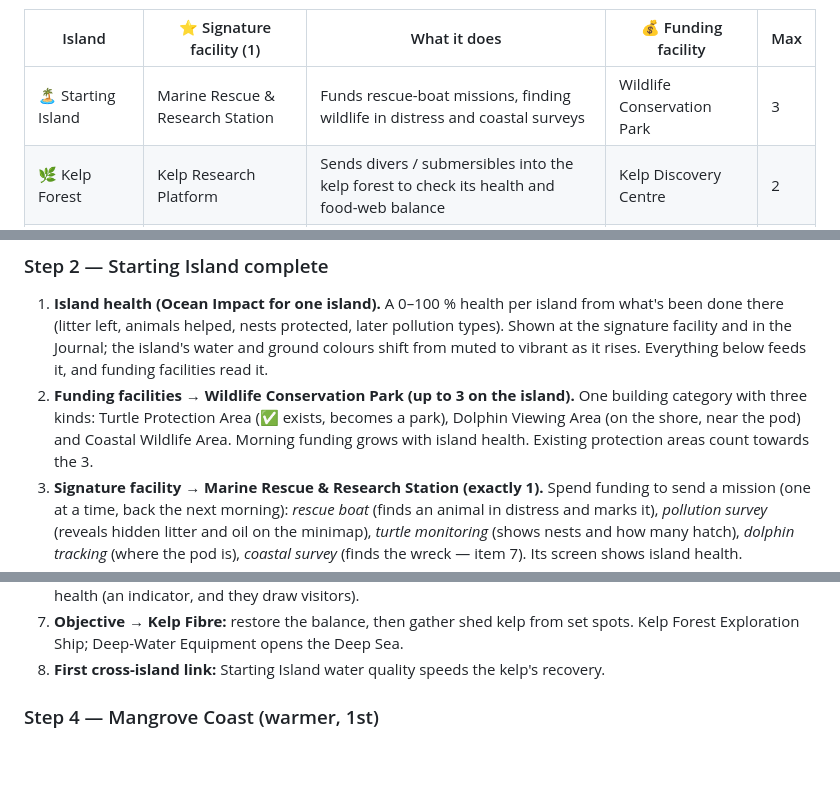
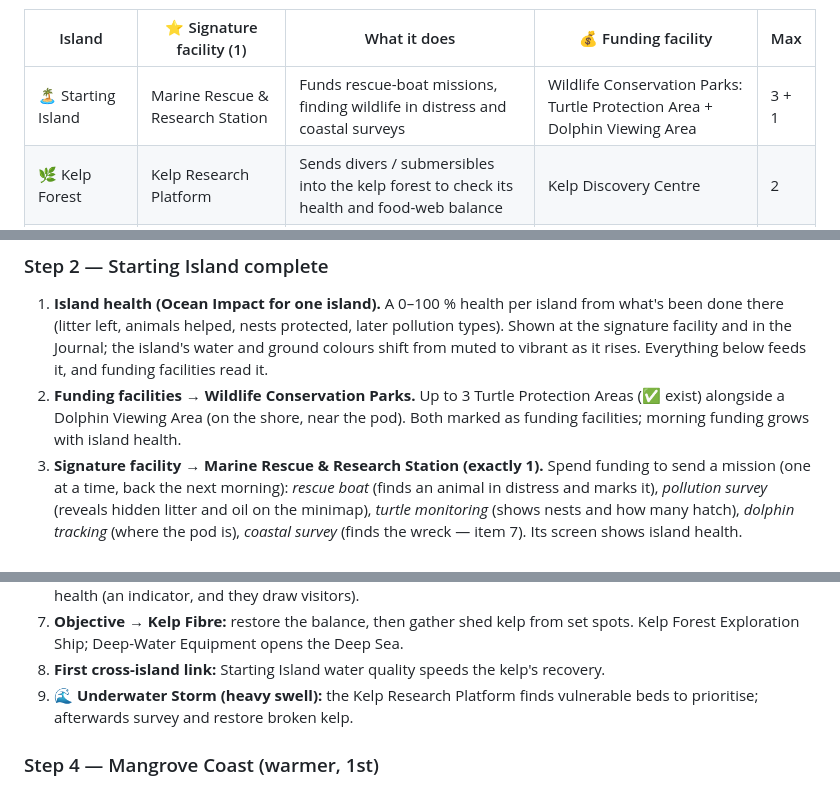
Before and after one commit to detronics-apps/ocean-haven, a Markdown page: docs/MASTER_PLAN.md, 3 parts joined by grey strips. Drawn GitHub-style; blank space fills up the shorter version.

```diff
--- a/docs/MASTER_PLAN.md
+++ b/docs/MASTER_PLAN.md
@@ -263,7 +263,7 @@ income grow.
 
 | Island | ⭐ Signature facility (1) | What it does | 💰 Funding facility | Max |
 |---|---|---|---|---|
-| 🏝️ Starting Island | Marine Rescue & Research Station | Funds rescue-boat missions, finding wildlife in distress and coastal surveys | Wildlife Conservation Park | 3 |
+| 🏝️ Starting Island | Marine Rescue & Research Station | Funds rescue-boat missions, finding wildlife in distress and coastal surveys | Wildlife Conservation Parks: Turtle Protection Area + Dolphin Viewing Area | 3 + 1 |
 | 🌿 Kelp Forest | Kelp Research Platform | Sends divers / submersibles into the kelp forest to check its health and food-web balance | Kelp Discovery Centre | 2 |
 | 🌱 Mangrove Coast | Mangrove Waterworks Station | Runs gates and pumps to manage freshwater flow through the mangroves | Mangrove Eco-Lodge | 3 |
 | 🪸 Tropical Reef | Coral Restoration Laboratory | Grows and prepares coral and deploys restoration projects | Reef Diving Centre | 3 |
@@ -426,10 +496,9 @@ tested commit. Placeholder art throughout.
    done there (litter left, animals helped, nests protected, later pollution types). Shown at the
    signature facility and in the Journal; the island's water and ground colours shift from muted
    to vibrant as it rises. Everything below feeds it, and funding facilities read it.
-2. **Funding facilities → Wildlife Conservation Park (up to 3 on the island).** One building
-   category with three kinds: Turtle Protection Area (✅ exists, becomes a park), Dolphin Viewing
-   Area (on the shore, near the pod) and Coastal Wildlife Area. Morning funding grows with island
-   health. Existing protection areas count towards the 3.
+2. **Funding facilities → Wildlife Conservation Parks.** Up to 3 Turtle Protection Areas (✅
+   exist) alongside a Dolphin Viewing Area (on the shore, near the pod). Both marked as funding
+   facilities; morning funding grows with island health.
 3. **Signature facility → Marine Rescue & Research Station (exactly 1).** Spend funding to send a
    mission (one at a time, back the next morning): *rescue boat* (finds an animal in distress and
    marks it), *pollution survey* (reveals hidden litter and oil on the minimap), *turtle
@@ -467,6 +538,8 @@ tested commit. Placeholder art throughout.
 7. **Objective → Kelp Fibre:** restore the balance, then gather shed kelp from set spots.
    Kelp Forest Exploration Ship; Deep-Water Equipment opens the Deep Sea.
 8. **First cross-island link:** Starting Island water quality speeds the kelp's recovery.
+9. **🌊 Underwater Storm (heavy swell):** the Kelp Research Platform finds vulnerable beds to
+   prioritise; afterwards survey and restore broken kelp.
 
 ### Step 4 — Mangrove Coast (warmer, 1st)
 1. **Mangrove trees** as the island's wood and a plant: planted along mud edges, they hold mud
```
Also changed, not shown: other parts of docs/MASTER_PLAN.md (+107 -33 lines), CLAUDE.md (+6 -4 lines).
